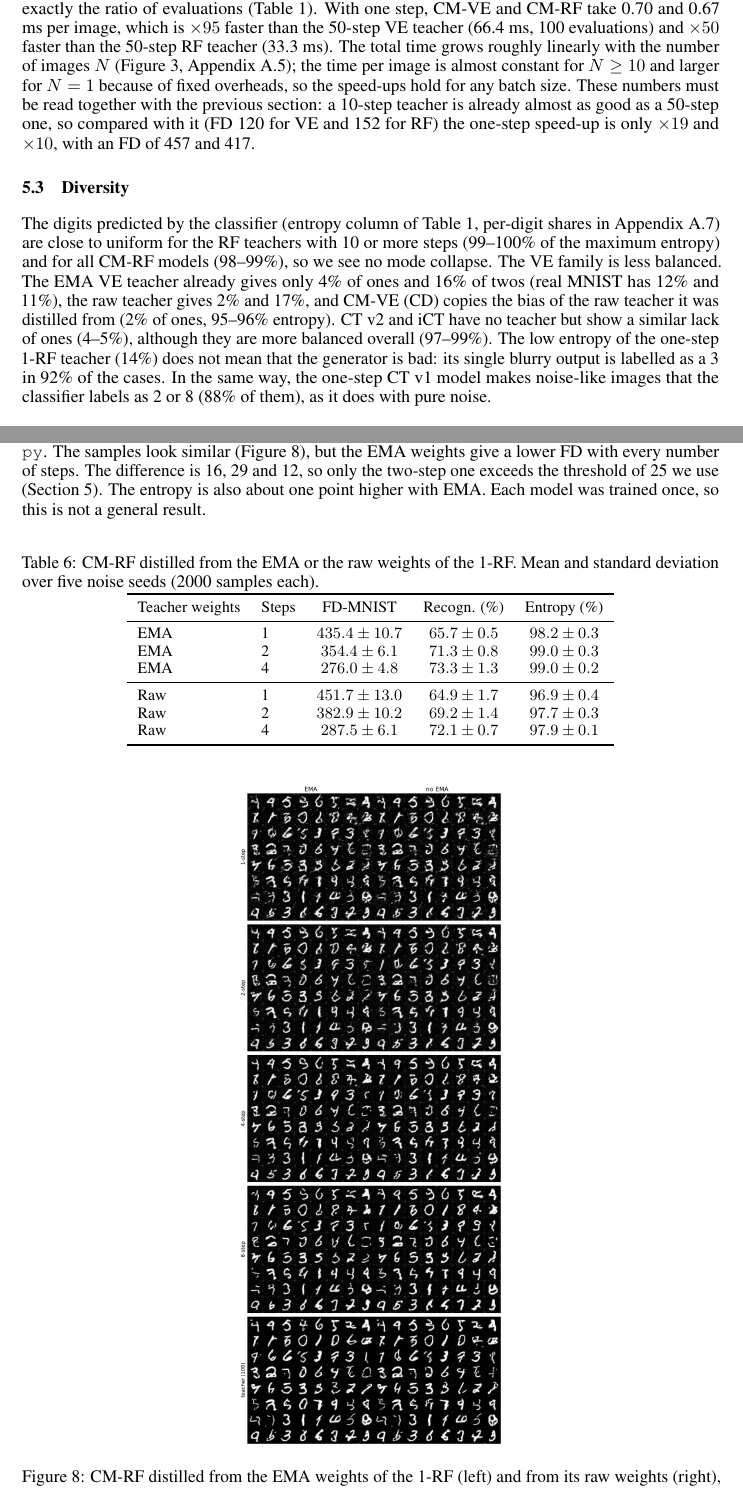
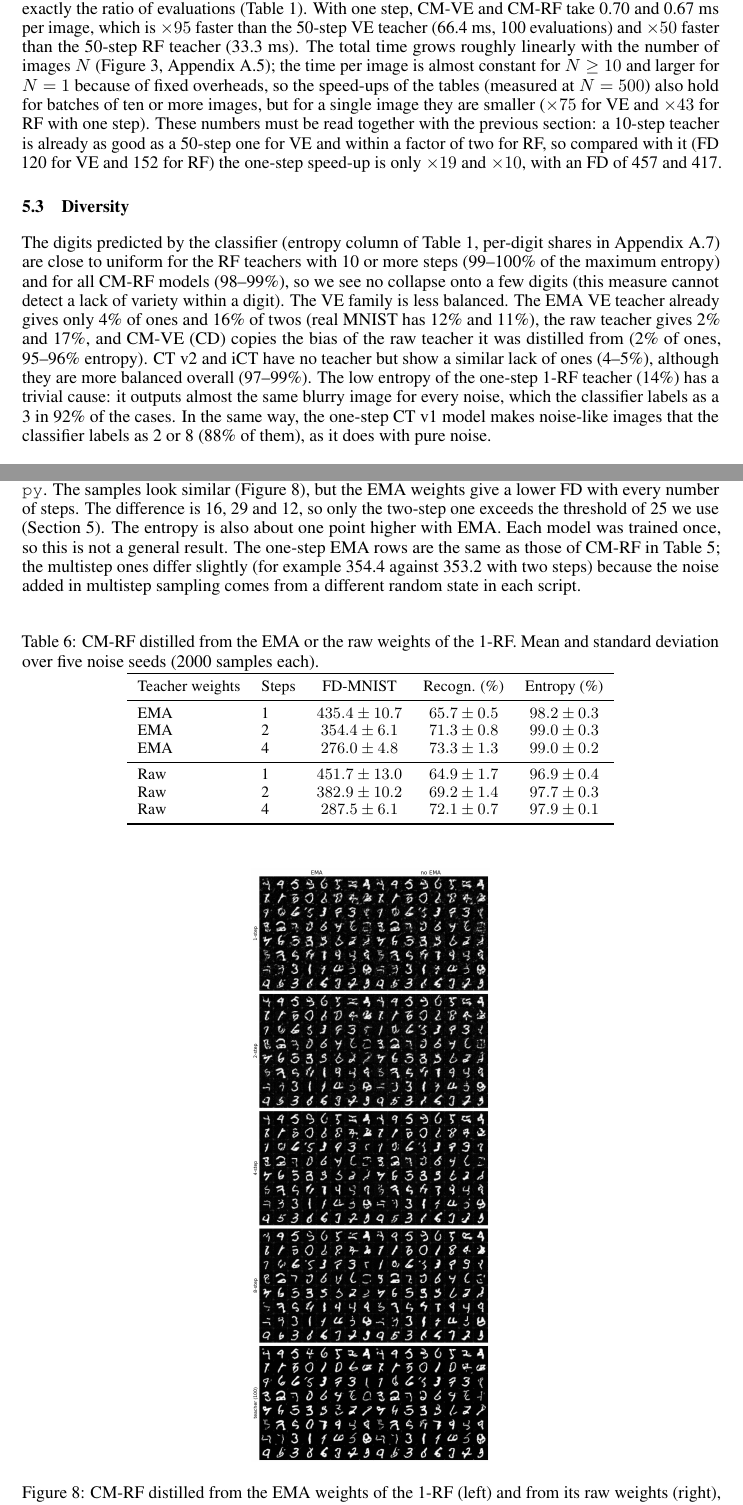
Before and after one commit to ibon44/Consistency_model_genai, a LaTeX paper (memoria/memoria.tex): two parts of pages 7 and 18 of 19, joined at a grey line, cut so that both start at the same text. Compiled offline with pdfLaTeX.

Commit message:
Corrections

```diff
--- a/memoria/memoria.tex
+++ b/memoria/memoria.tex
@@ -29,7 +29,7 @@
 \title{Consistency Models}
 
 \author{
-Ibon De Mingo Arroyo \\
+Ibon de Mingo Arroyo \\
 Universidad Autónoma de Madrid \\
 \And
 Eloísa Denia García \\
@@ -499,9 +499,11 @@ $\times 50$ faster than the 50-step RF teacher (33.3 ms). The total time grows
 roughly linearly with the number of images $N$ (Figure~\ref{fig:time_n},
 Appendix~\ref{sec:app_time}); the time per image is almost constant for
 $N \geq 10$ and larger for $N = 1$ because of fixed overheads, so the speed-ups
-hold for any batch size. These numbers must be read together with the previous
-section: a 10-step teacher is already almost as good as a 50-step one, so
-compared with it (FD 120 for VE and 152 for RF) the one-step speed-up is only
+of the tables (measured at $N = 500$) also hold for batches of ten or more
+images, but for a single image they are smaller ($\times 75$ for VE and
+$\times 43$ for RF with one step). These numbers must be read together with the
+previous section: a 10-step teacher is already as good as a 50-step one for VE
+and within a factor of two for RF, so compared with it (FD 120 for VE and 152 for RF) the one-step speed-up is only
 $\times 19$ and $\times 10$, with an FD of 457 and 417.
 
 \subsection{Diversity}
@@ -509,15 +511,15 @@ $\times 19$ and $\times 10$, with an FD of 457 and 417.
 The digits predicted by the classifier (entropy column of
 Table~\ref{tab:summary}, per-digit shares in Appendix~\ref{sec:app_tables}) are
 close to uniform for the RF teachers with 10 or more steps (99--100\% of the
-maximum entropy) and for all CM-RF models (98--99\%), so we see no mode
-collapse. The VE family is less balanced. The EMA VE teacher already gives only
+maximum entropy) and for all CM-RF models (98--99\%), so we see no collapse
+onto a few digits (this measure cannot detect a lack of variety within a digit). The VE family is less balanced. The EMA VE teacher already gives only
 4\% of ones and 16\% of twos (real MNIST has 12\% and 11\%), the raw teacher
 gives 2\% and 17\%, and CM-VE (CD) copies the bias of the raw teacher it was
 distilled from (2\% of ones, 95--96\% entropy). CT v2 and iCT have no teacher but
 show a similar lack of ones (4--5\%), although they are more balanced overall
-(97--99\%). The low entropy of the one-step 1-RF teacher (14\%) does not mean
-that the generator is bad: its single blurry output is labelled as a 3 in 92\%
-of the cases. In the same way, the one-step CT v1 model makes noise-like images that
+(97--99\%). The low entropy of the one-step 1-RF teacher (14\%) has a trivial cause: it
+outputs almost the same blurry image for every noise, which the classifier
+labels as a 3 in 92\% of the cases. In the same way, the one-step CT v1 model makes noise-like images that
 the classifier labels as 2 or 8 (88\% of them), as it does with pure noise.
 
 \subsection{Visual inspection}
@@ -983,6 +986,10 @@ of the 1-RF, both evaluated on the same noise, generated with
 steps. The difference is 16, 29 and 12, so only the two-step one exceeds the
 threshold of 25 we use (Section~\ref{sec:results}). The entropy is also about one
 point higher with EMA. Each model was trained once, so this is not a general result.
+The one-step EMA rows are the same as those of CM-RF in Table~\ref{tab:variability};
+the multistep ones differ slightly (for example 354.4 against 353.2 with two
+steps) because the noise added in multistep sampling comes from a different
+random state in each script.
 
 \begin{table}[H]
   \caption{CM-RF distilled from the EMA or the raw weights of the 1-RF. Mean and
@@ -1007,7 +1014,7 @@ point higher with EMA. Each model was trained once, so this is not a general res
 
 \begin{figure}[H]
   \centering
-  \includegraphics[height=0.58\textheight,keepaspectratio]{cm_rf_ema_vs_noema_29101849.png}
+  \includegraphics[height=0.52\textheight,keepaspectratio]{cm_rf_ema_vs_noema_29101849.png}
   \caption{CM-RF distilled from the EMA weights of the 1-RF (left) and from
   its raw weights (right), with 1, 2, 4 and 8 steps and the 100-step teacher
   (bottom). All panels start from the same noises.}
```
Also changed, not shown: memoria/memoria.tex (19 more changed lines), 2 other files.
